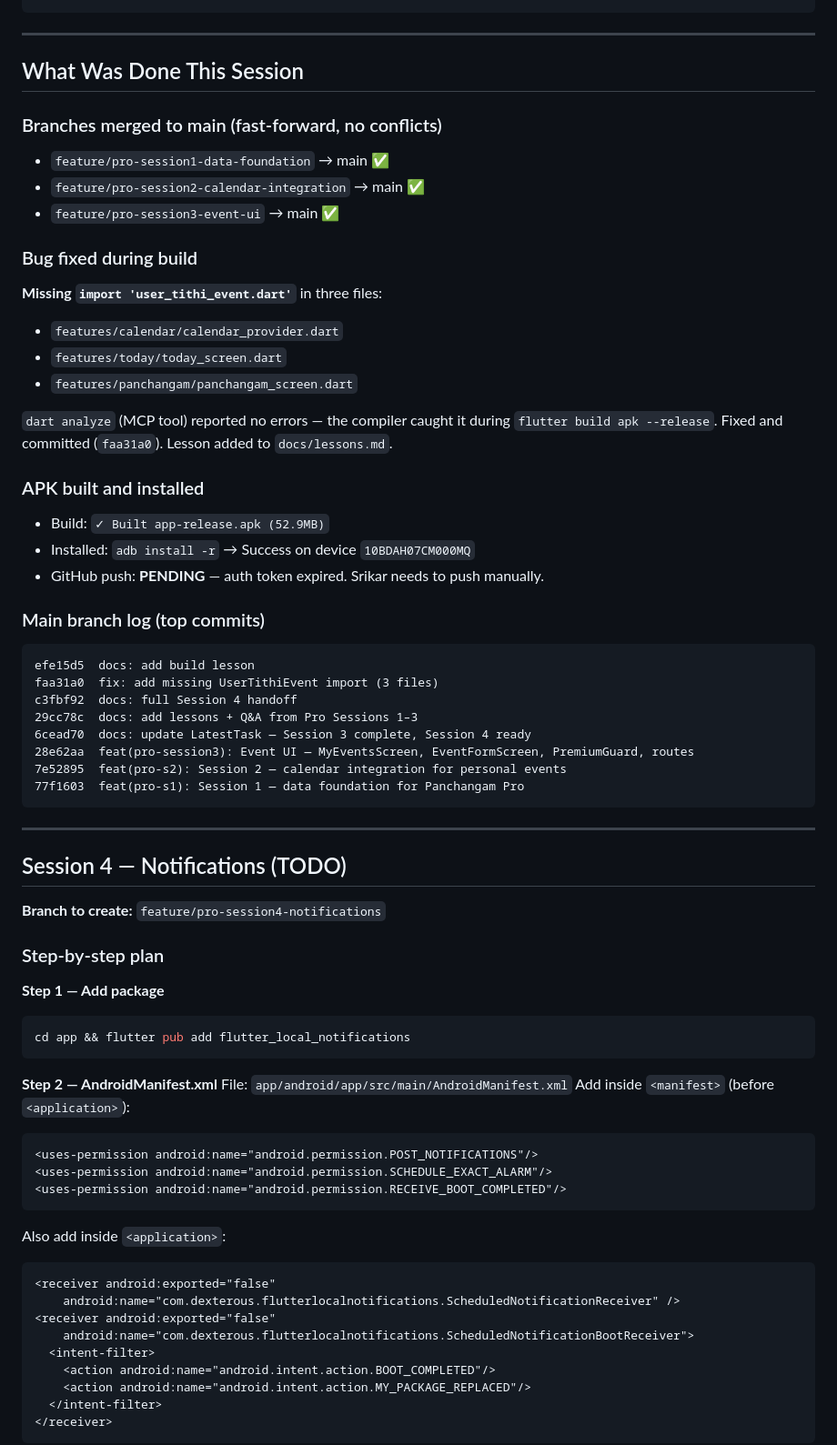
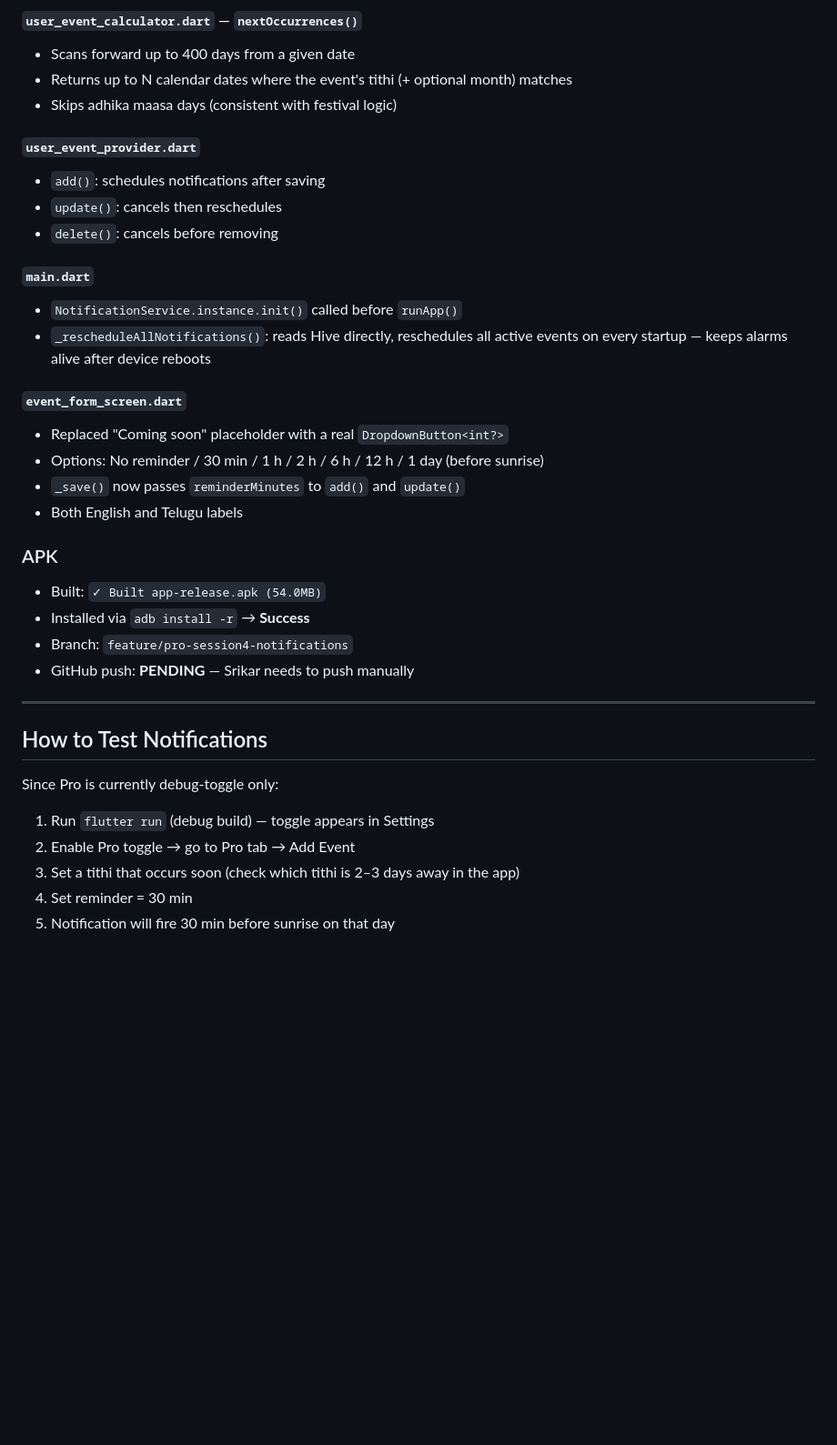
Before and after one commit to srikarbuddhiraju/Panchangam, a Markdown page: docs/LatestTask.md, the part around one of its changes. Shown at 91% size. Rendered like a GitHub page; blank space fills up the shorter version.

Commit message:
docs: Session 4 handoff — notifications complete, Session 5 plan
Co-Authored-By: Claude Sonnet 4.6 <noreply@anthropic.com>

````diff
--- a/docs/LatestTask.md
+++ b/docs/LatestTask.md
@@ -40,69 +60,37 @@ git push origin main
+#### `user_event_calculator.dart` — `nextOccurrences()`
+- Scans forward up to 400 days from a given date
+- Returns up to N calendar dates where the event's tithi (+ optional month) matches
+- Skips adhika maasa days (consistent with festival logic)
+
+#### `user_event_provider.dart`
+- `add()`: schedules notifications after saving
+- `update()`: cancels then reschedules
+- `delete()`: cancels before removing
+
+#### `main.dart`
+- `NotificationService.instance.init()` called before `runApp()`
+- `_rescheduleAllNotifications()`: reads Hive directly, reschedules all active events on every startup — keeps alarms alive after device reboots
+
+#### `event_form_screen.dart`
+- Replaced "Coming soon" placeholder with a real `DropdownButton<int?>`
+- Options: No reminder / 30 min / 1 h / 2 h / 6 h / 12 h / 1 day (before sunrise)
+- `_save()` now passes `reminderMinutes` to `add()` and `update()`
+- Both English and Telugu labels
+
+### APK
+- Built: `✓ Built app-release.apk (54.0MB)`
+- Installed via `adb install -r` → **Success**
+- Branch: `feature/pro-session4-notifications`
+- GitHub push: **PENDING** — Srikar needs to push manually
 
 ---
 
-## What Was Done This Session
+## How to Test Notifications
 
-### Branches merged to main (fast-forward, no conflicts)
-- `feature/pro-session1-data-foundation` → main ✅
-- `feature/pro-session2-calendar-integration` → main ✅
-- `feature/pro-session3-event-ui` → main ✅
+Since Pro is currently debug-toggle only:
+1. Run `flutter run` (debug build) — toggle appears in Settings
+2. Enable Pro toggle → go to Pro tab → Add Event
+3. Set a tithi that occurs soon (check which tithi is 2–3 days away in the app)
+4. Set reminder = 30 min
+5. Notification will fire 30 min before sunrise on that day
 
-### Bug fixed during build
-**Missing `import 'user_tithi_event.dart'`** in three files:
-- `features/calendar/calendar_provider.dart`
-- `features/today/today_screen.dart`
-- `features/panchangam/panchangam_screen.dart`
-
-`dart analyze` (MCP tool) reported no errors — the compiler caught it during `flutter build apk --release`. Fixed and committed (`faa31a0`). Lesson added to `docs/lessons.md`.
-
-### APK built and installed
-- Build: `✓ Built app-release.apk (52.9MB)`
-- Installed: `adb install -r` → Success on device `10BDAH07CM000MQ`
-- GitHub push: **PENDING** — auth token expired. Srikar needs to push manually.
-
-### Main branch log (top commits)
-```
-efe15d5  docs: add build lesson
-faa31a0  fix: add missing UserTithiEvent import (3 files)
-c3fbf92  docs: full Session 4 handoff
-29cc78c  docs: add lessons + Q&A from Pro Sessions 1–3
-6cead70  docs: update LatestTask — Session 3 complete, Session 4 ready
-28e62aa  feat(pro-session3): Event UI — MyEventsScreen, EventFormScreen, PremiumGuard, routes
-7e52895  feat(pro-s2): Session 2 — calendar integration for personal events
-77f1603  feat(pro-s1): Session 1 — data foundation for Panchangam Pro
-```
-
----
-
-## Session 4 — Notifications (TODO)
-
-**Branch to create:** `feature/pro-session4-notifications`
-
-### Step-by-step plan
-
-**Step 1 — Add package**
-```bash
-cd app && flutter pub add flutter_local_notifications
-```
-
-**Step 2 — AndroidManifest.xml**
-File: `app/android/app/src/main/AndroidManifest.xml`
-Add inside `<manifest>` (before `<application>`):
-```xml
-<uses-permission android:name="android.permission.POST_NOTIFICATIONS"/>
-<uses-permission android:name="android.permission.SCHEDULE_EXACT_ALARM"/>
-<uses-permission android:name="android.permission.RECEIVE_BOOT_COMPLETED"/>
-```
-Also add inside `<application>`:
-```xml
-<receiver android:exported="false"
-    android:name="com.dexterous.flutterlocalnotifications.ScheduledNotificationReceiver" />
-<receiver android:exported="false"
-    android:name="com.dexterous.flutterlocalnotifications.ScheduledNotificationBootReceiver">
-  <intent-filter>
-    <action android:name="android.intent.action.BOOT_COMPLETED"/>
-    <action android:name="android.intent.action.MY_PACKAGE_REPLACED"/>
-  </intent-filter>
-</receiver>
-```
-
````
Also changed, not shown: other parts of docs/LatestTask.md (+48 -58 lines).
